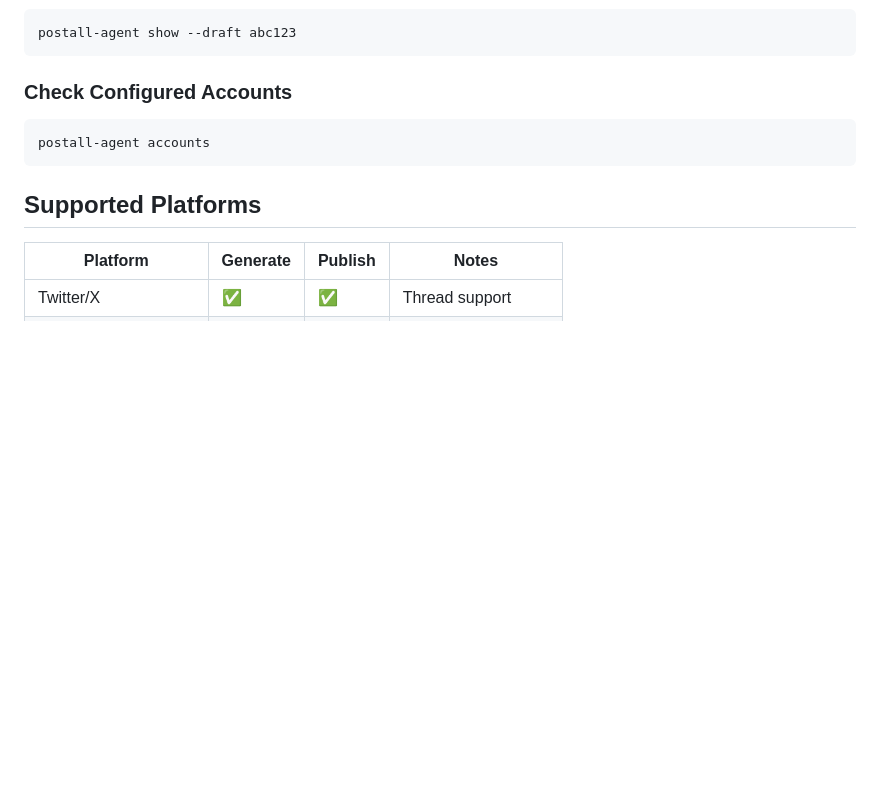
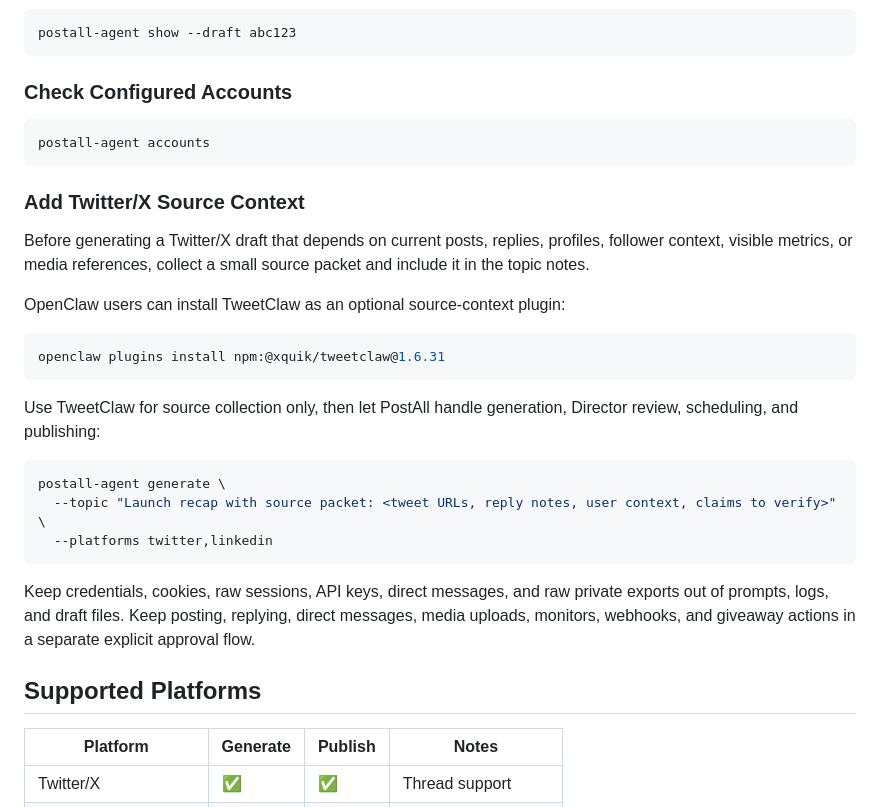
Before and after one commit to qingxuantang/postall, a Markdown page: postall-agent/README.md, the part around the change. Drawn GitHub-style; blank space fills up the shorter version.

Commit message:
Add TweetClaw source context guidance

````diff
--- a/postall-agent/README.md
+++ b/postall-agent/README.md
@@ -87,6 +87,32 @@ postall-agent show --draft abc123
 postall-agent accounts
 ```
 
+### Add Twitter/X Source Context
+
+Before generating a Twitter/X draft that depends on current posts, replies,
+profiles, follower context, visible metrics, or media references, collect a
+small source packet and include it in the topic notes.
+
+OpenClaw users can install TweetClaw as an optional source-context plugin:
+
+```bash
+openclaw plugins install npm:@xquik/tweetclaw@1.6.31
+```
+
+Use TweetClaw for source collection only, then let PostAll handle generation,
+Director review, scheduling, and publishing:
+
+```bash
+postall-agent generate \
+  --topic "Launch recap with source packet: <tweet URLs, reply notes, user context, claims to verify>" \
+  --platforms twitter,linkedin
+```
+
+Keep credentials, cookies, raw sessions, API keys, direct messages, and raw
+private exports out of prompts, logs, and draft files. Keep posting, replying,
+direct messages, media uploads, monitors, webhooks, and giveaway actions in a
+separate explicit approval flow.
+
 ## Supported Platforms
 
 | Platform | Generate | Publish | Notes |
````
Also changed, not shown: docs/skill.md (+27 -0 lines), postall-agent/SKILL.md (+30 -0 lines).
